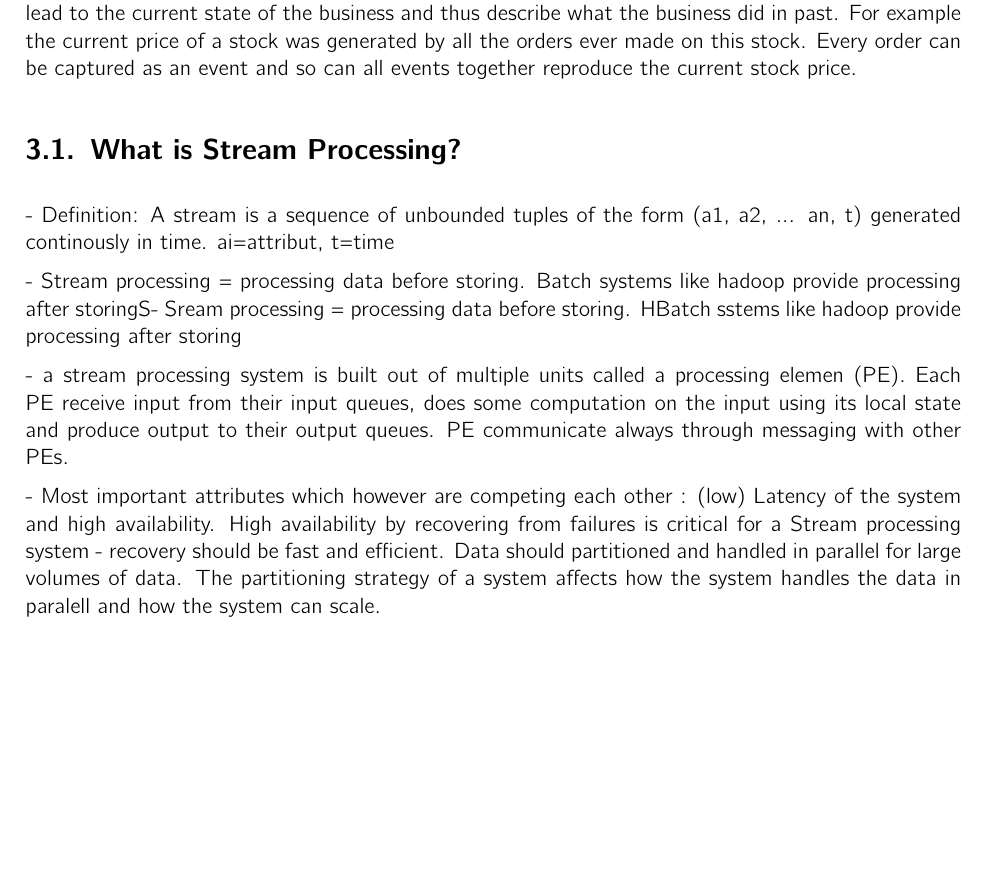
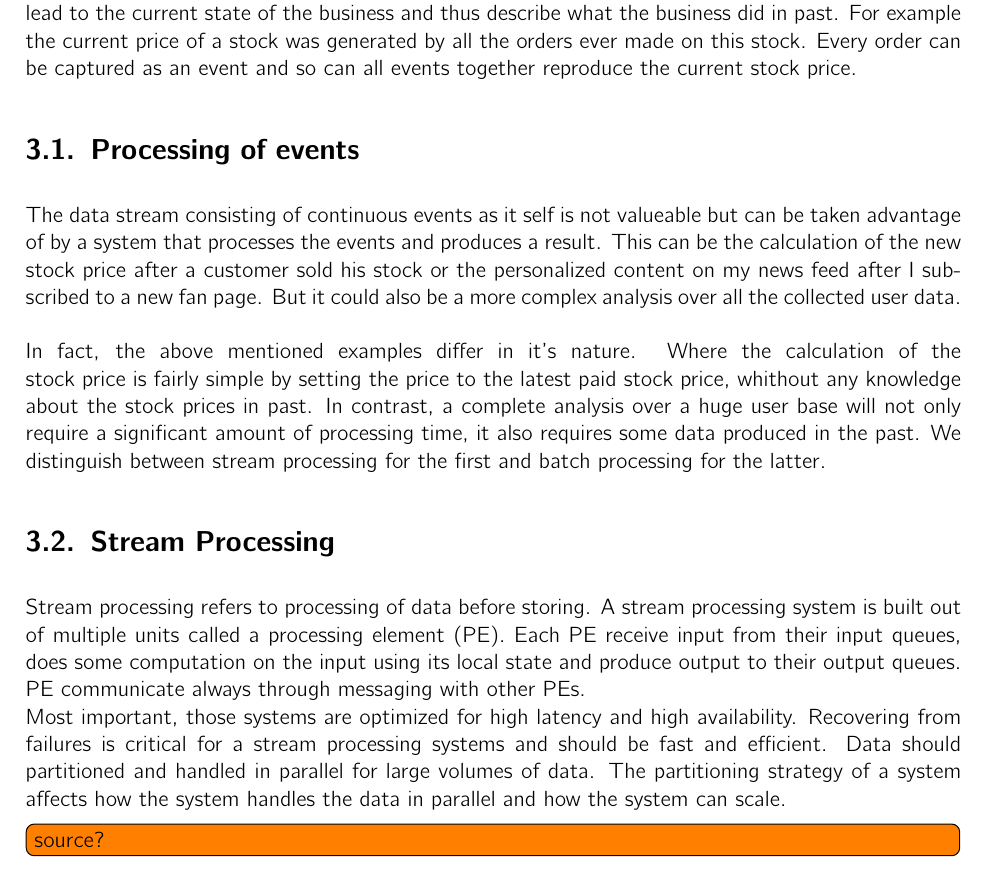
Before and after one commit to hmb-ba/doc, a LaTeX thesis (documentation.tex, which reads introduction_streamProcessing.tex): part of page 11 of 22 before the commit and part of page 11 of 23 after it, cut so that both start at the same text, the shorter picture padded with empty space. Compiled offline with pdfLaTeX.

Commit message:
processing events; stream processing

```diff
--- a/introduction_streamProcessing.tex
+++ b/introduction_streamProcessing.tex
@@ -13,26 +13,40 @@ current price of a stock was generated by all the orders ever made on this
 stock. Every order can be captured as an event and so can all events together reproduce
 the current stock price.
 
+\section{Processing of events}
 
-\section{What is Stream Processing?}
-- Definition: A stream is a sequence of unbounded tuples of the form (a1, a2,
-... an, t) generated continously in time. ai=attribut, t=time
+The data stream consisting of continuous events as it self is not valueable but
+can be taken advantage of by a system that processes the events and produces a
+result. This can be the calculation of the new stock price after a customer sold
+his stock or the personalized content on my news feed after I subscribed to a new fan
+page. But it could also be a more complex analysis over all the collected user
+data.
+\\ \\
+In fact, the above mentioned examples differ in it's nature. Where the
+calculation of the stock price is fairly simple by setting the price to the
+latest paid stock price, whithout any knowledge about the stock prices in past.
+In contrast, a complete analysis over a huge user base will not only require a
+significant amount of processing time, it also requires some data produced in the
+past. We distinguish between stream processing for the first and batch
+processing for the latter.
 
-- Stream processing = processing data before storing. Batch systems like hadoop
-provide processing after storingS- Sream processing = processing data before
-storing. HBatch sstems like hadoop provide processing after storing
+\section{Stream Processing}
 
-- a stream processing system is built out of multiple units called a processing
-elemen (PE). Each PE receive input from their input queues, does some
+Stream processing refers to processing of data before storing.
+A stream processing system is built out of multiple units called a processing
+element (PE). Each PE receive input from their input queues, does some
 computation on the input using its local state and produce output to their
 output queues. PE communicate always through messaging with other PEs.
+\\
+Most important, those systems are optimized for high latency and high
+availability. Recovering from failures is critical for a stream processing
+systems and should be fast and efficient.
+Data should partitioned and handled in parallel for large volumes of data.
+The partitioning strategy of a system  affects how the system
+handles the data in parallel and how the system can scale.
 
-- Most important attributes which however are competing each other : (low)
-Latency of the system and high availability. High availability by recovering
-from failures is critical for a Stream processing system - recovery should be
-fast and efficient. Data should partitioned and handled in parallel for large
-volumes of data. The partitioning strategy of a system  affects how the system
-handles the data in paralell and how the system can scale.
+\todo[inline]{source?}
+
 
 \section{Complex event processing (CEP)}
 In literatur there is often a confusion about the difference between the terms
```
